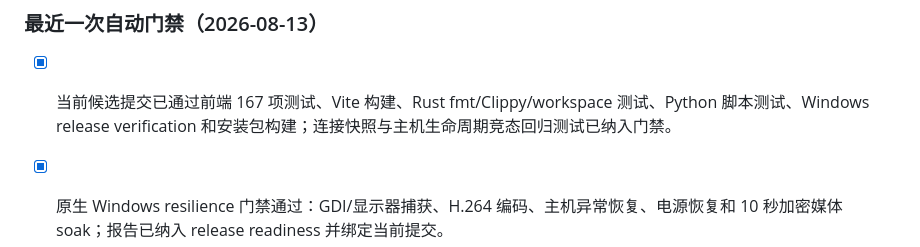
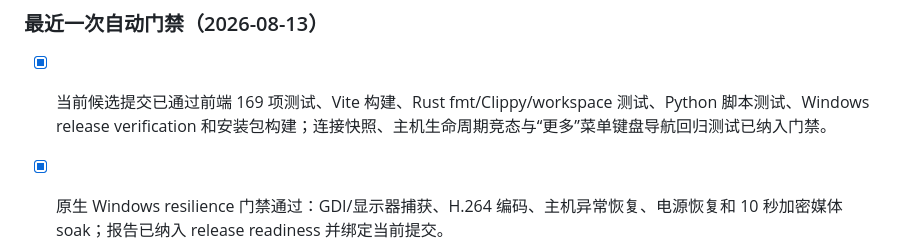
Before and after one commit to puzzle-fuzzy/desk-link, a Markdown page: TODO.md, the part around the change. Rendered like a GitHub page.

```diff
--- a/TODO.md
+++ b/TODO.md
@@ -126,7 +126,7 @@ python -m unittest discover -s scripts/tests -p "test_*.py"
 
 ### 最近一次自动门禁（2026-08-13）
 
-- [x] 当前候选提交已通过前端 167 项测试、Vite 构建、Rust fmt/Clippy/workspace 测试、Python 脚本测试、Windows release verification 和安装包构建；连接快照与主机生命周期竞态回归测试已纳入门禁。
+- [x] 当前候选提交已通过前端 169 项测试、Vite 构建、Rust fmt/Clippy/workspace 测试、Python 脚本测试、Windows release verification 和安装包构建；连接快照、主机生命周期竞态与“更多”菜单键盘导航回归测试已纳入门禁。
 - [x] 原生 Windows resilience 门禁通过：GDI/显示器捕获、H.264 编码、主机异常恢复、电源恢复和 10 秒加密媒体 soak；报告已纳入 release readiness 并绑定当前提交。
 
 - [x] 远程 Windows CI run `30571054699`：Python signing policy、前端构建、Rust fmt/Clippy/tests、Windows production verification、未签名候选安装包构建、readiness 生成和 artifact 上传全部通过（历史基线提交 `f9d5925`）。
```
Also changed, not shown: CHANGELOG.md (+1 -1 lines).
